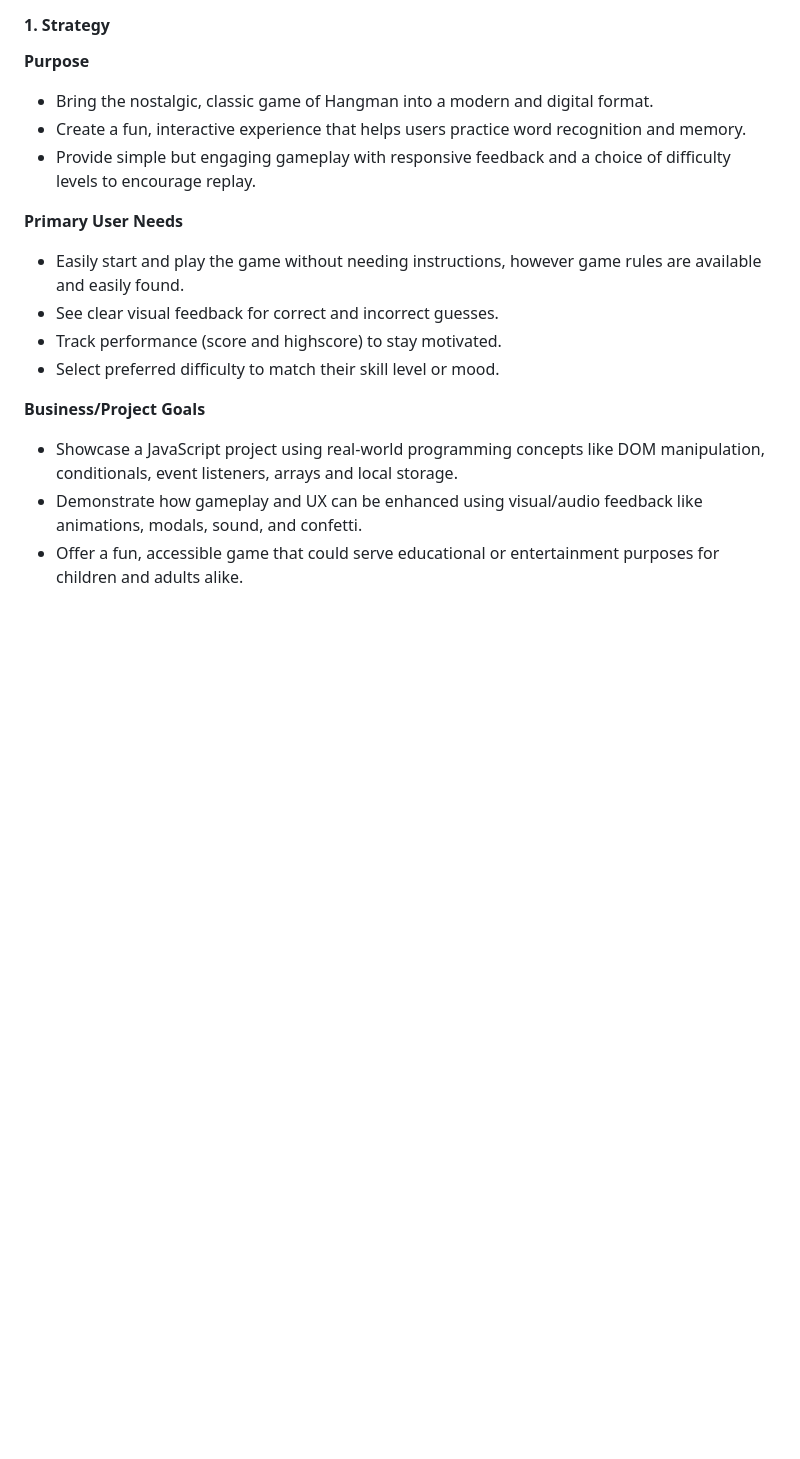
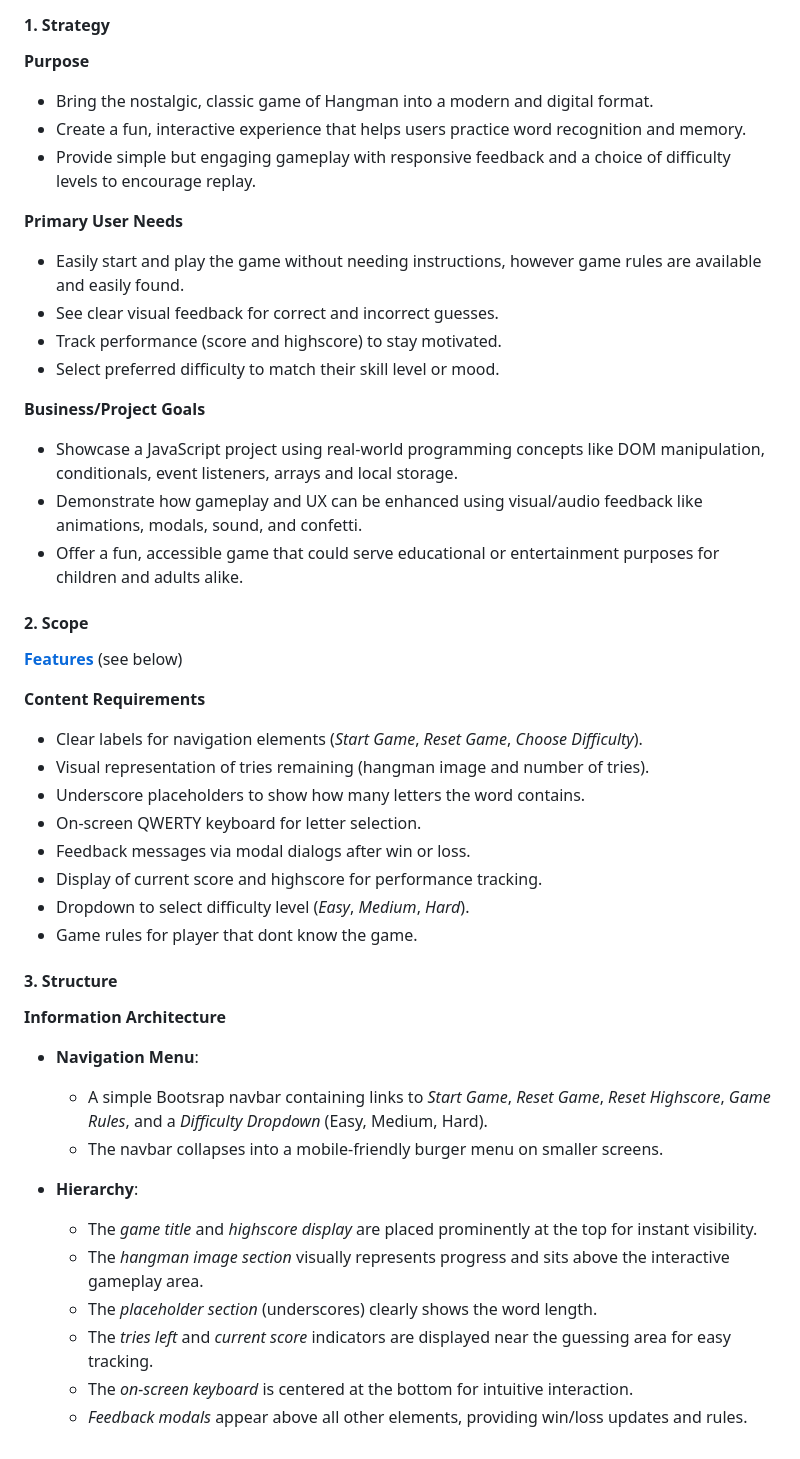
Before and after one commit to Karla-Stein/hangman, a Markdown page: README.md, the part around the change. Rendered like a GitHub page; blank space fills up the shorter version.

Commit message:
Add UX scope and structure

```diff
--- a/README.md
+++ b/README.md
@@ -32,19 +32,51 @@ source: [hangman amiresponsive](https://ui.dev/amiresponsive?url=https://karla-s
 #### 1. Strategy
 
 **Purpose**
--	Bring the nostalgic, classic game of Hangman into a modern and digital format.
--	Create a fun, interactive experience that helps users practice word recognition and memory.
--	Provide simple but engaging gameplay with responsive feedback and a choice of difficulty levels to encourage replay.
+- Bring the nostalgic, classic game of Hangman into a modern and digital format.
+- Create a fun, interactive experience that helps users practice word recognition and memory.
+- Provide simple but engaging gameplay with responsive feedback and a choice of difficulty levels to encourage replay.
 
 
 **Primary User Needs**
--	Easily start and play the game without needing instructions, however game rules are available and easily found.
--	See clear visual feedback for correct and incorrect guesses.
--	Track performance (score and highscore) to stay motivated.
--	Select preferred difficulty to match their skill level or mood.
+- Easily start and play the game without needing instructions, however game rules are available and easily found.
+- See clear visual feedback for correct and incorrect guesses.
+- Track performance (score and highscore) to stay motivated.
+- Select preferred difficulty to match their skill level or mood.
 
 
 **Business/Project Goals**
--	Showcase a JavaScript project using real-world programming concepts like DOM manipulation, conditionals, event listeners, arrays and local storage.
--	Demonstrate how gameplay and UX can be enhanced using visual/audio feedback like animations, modals, sound, and confetti.
--	Offer a fun, accessible game that could serve educational or entertainment purposes for children and adults alike.
+- Showcase a JavaScript project using real-world programming concepts like DOM manipulation, conditionals, event listeners, arrays and local storage.
+- Demonstrate how gameplay and UX can be enhanced using visual/audio feedback like animations, modals, sound, and confetti.
+- Offer a fun, accessible game that could serve educational or entertainment purposes for children and adults alike.
+
+
+#### 2. Scope
+
+**[Features](#features)** (see below)
+
+**Content Requirements**
+
+- Clear labels for navigation elements (*Start Game*, *Reset Game*, *Choose Difficulty*).
+- Visual representation of tries remaining (hangman image and number of tries).
+- Underscore placeholders to show how many letters the word contains.
+- On-screen QWERTY keyboard for letter selection.
+- Feedback messages via modal dialogs after win or loss.
+- Display of current score and highscore for performance tracking.
+- Dropdown to select difficulty level (*Easy*, *Medium*, *Hard*).
+- Game rules for player that dont know the game.
+
+#### 3. Structure
+
+**Information Architecture**
+
+- **Navigation Menu**:
+  - A simple Bootsrap navbar containing links to *Start Game*, *Reset Game*, *Reset Highscore*, *Game Rules*, and a *Difficulty Dropdown* (Easy, Medium, Hard).
+  - The navbar collapses into a mobile-friendly burger menu on smaller screens.
+
+- **Hierarchy**:
+  - The *game title* and *highscore display* are placed prominently at the top for instant visibility.
+  - The *hangman image section* visually represents progress and sits above the interactive gameplay area.
+  - The *placeholder section* (underscores) clearly shows the word length.
+  - The *tries left* and *current score* indicators are displayed near the guessing area for easy tracking.
+  - The *on-screen keyboard* is centered at the bottom for intuitive interaction.
+  - *Feedback modals* appear above all other elements, providing win/loss updates and rules.
```
